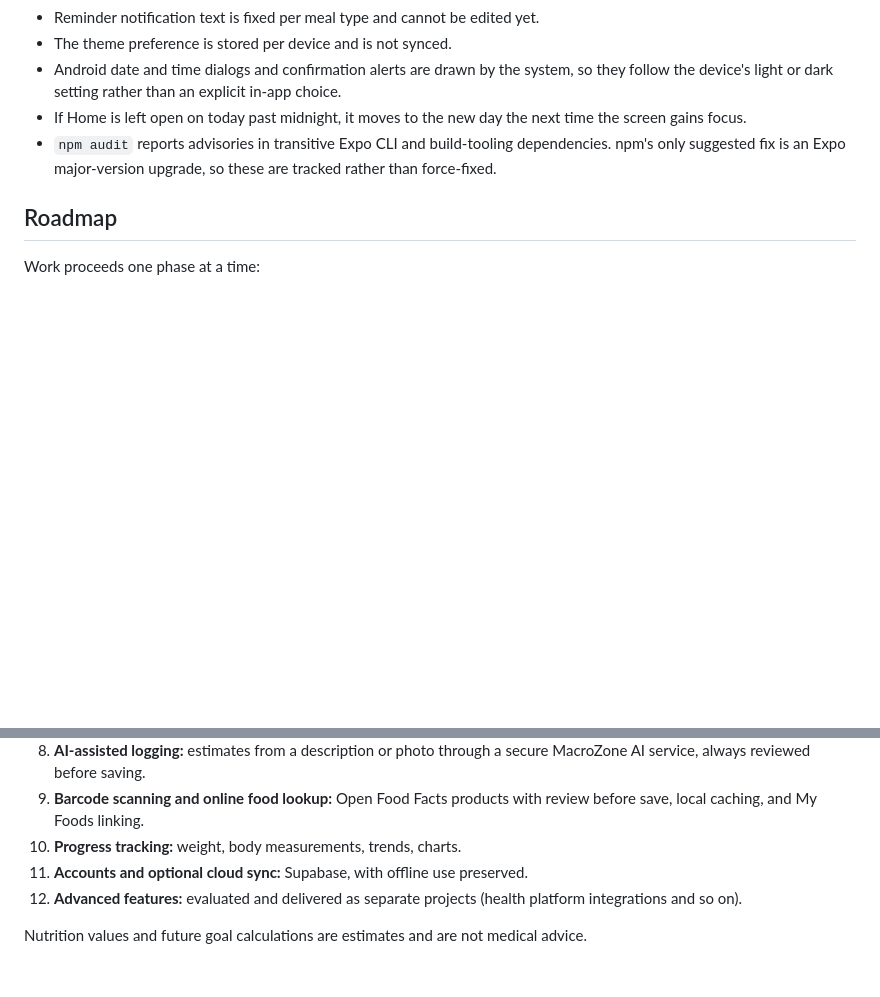
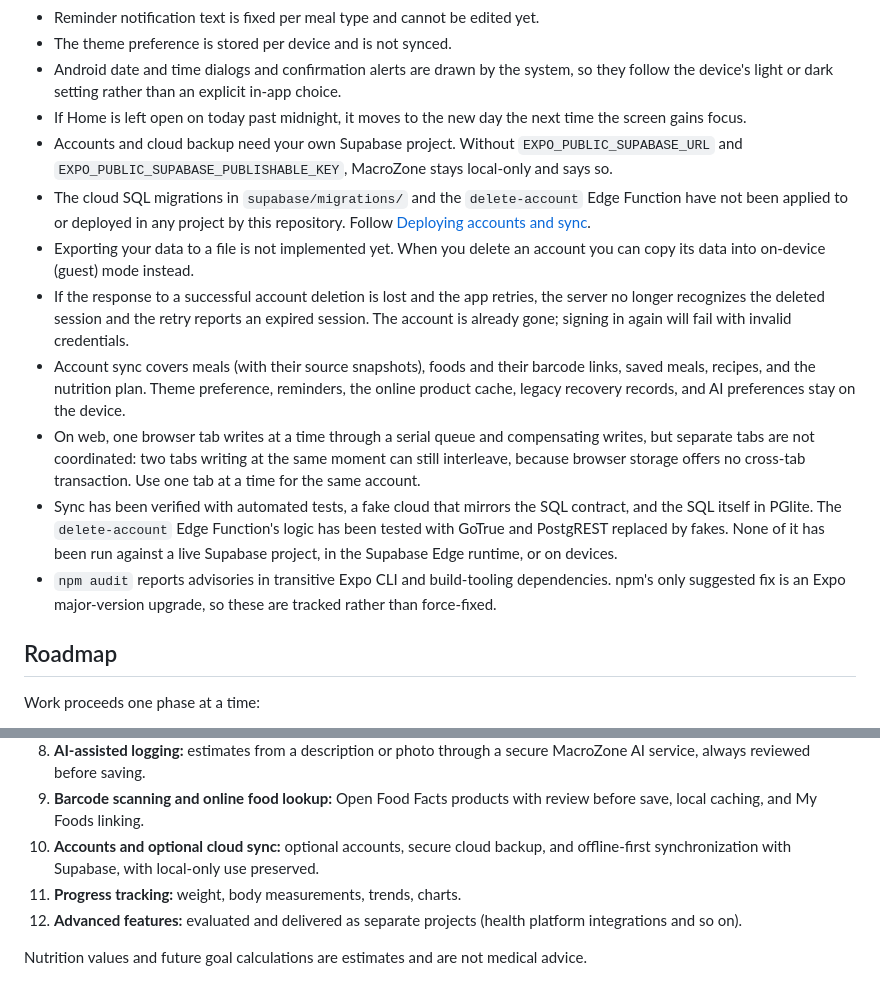
Before and after one commit to Orgitogj/Macrozone, a Markdown page: README.md, 2 parts joined by grey strips. Drawn GitHub-style; blank space fills up the shorter version.

Commit message:
docs: update limitations and roadmap for accounts

```diff
--- a/README.md
+++ b/README.md
@@ -888,6 +888,13 @@ Business logic is implemented as pure functions and unit-tested with Jest (`npm
 - The theme preference is stored per device and is not synced.
 - Android date and time dialogs and confirmation alerts are drawn by the system, so they follow the device's light or dark setting rather than an explicit in-app choice.
 - If Home is left open on today past midnight, it moves to the new day the next time the screen gains focus.
+- Accounts and cloud backup need your own Supabase project. Without `EXPO_PUBLIC_SUPABASE_URL` and `EXPO_PUBLIC_SUPABASE_PUBLISHABLE_KEY`, MacroZone stays local-only and says so.
+- The cloud SQL migrations in `supabase/migrations/` and the `delete-account` Edge Function have not been applied to or deployed in any project by this repository. Follow [Deploying accounts and sync](#deploying-accounts-and-sync).
+- Exporting your data to a file is not implemented yet. When you delete an account you can copy its data into on-device (guest) mode instead.
+- If the response to a successful account deletion is lost and the app retries, the server no longer recognizes the deleted session and the retry reports an expired session. The account is already gone; signing in again will fail with invalid credentials.
+- Account sync covers meals (with their source snapshots), foods and their barcode links, saved meals, recipes, and the nutrition plan. Theme preference, reminders, the online product cache, legacy recovery records, and AI preferences stay on the device.
+- On web, one browser tab writes at a time through a serial queue and compensating writes, but separate tabs are not coordinated: two tabs writing at the same moment can still interleave, because browser storage offers no cross-tab transaction. Use one tab at a time for the same account.
+- Sync has been verified with automated tests, a fake cloud that mirrors the SQL contract, and the SQL itself in PGlite. The `delete-account` Edge Function's logic has been tested with GoTrue and PostgREST replaced by fakes. None of it has been run against a live Supabase project, in the Supabase Edge runtime, or on devices.
 - `npm audit` reports advisories in transitive Expo CLI and build-tooling dependencies. npm's only suggested fix is an Expo major-version upgrade, so these are tracked rather than force-fixed.
 
 ## Roadmap
@@ -904,8 +911,8 @@ Work proceeds one phase at a time:
 7. **Fast logging:** food library with servings, recent foods, favorites, saved meals, recipes, a logging hub, and copying a day.
 8. **AI-assisted logging:** estimates from a description or photo through a secure MacroZone AI service, always reviewed before saving.
 9. **Barcode scanning and online food lookup:** Open Food Facts products with review before save, local caching, and My Foods linking.
-10. **Progress tracking:** weight, body measurements, trends, charts.
-11. **Accounts and optional cloud sync:** Supabase, with offline use preserved.
+10. **Accounts and optional cloud sync:** optional accounts, secure cloud backup, and offline-first synchronization with Supabase, with local-only use preserved.
+11. **Progress tracking:** weight, body measurements, trends, charts.
 12. **Advanced features:** evaluated and delivered as separate projects (health platform integrations and so on).
 
 Nutrition values and future goal calculations are estimates and are not medical advice.
```
